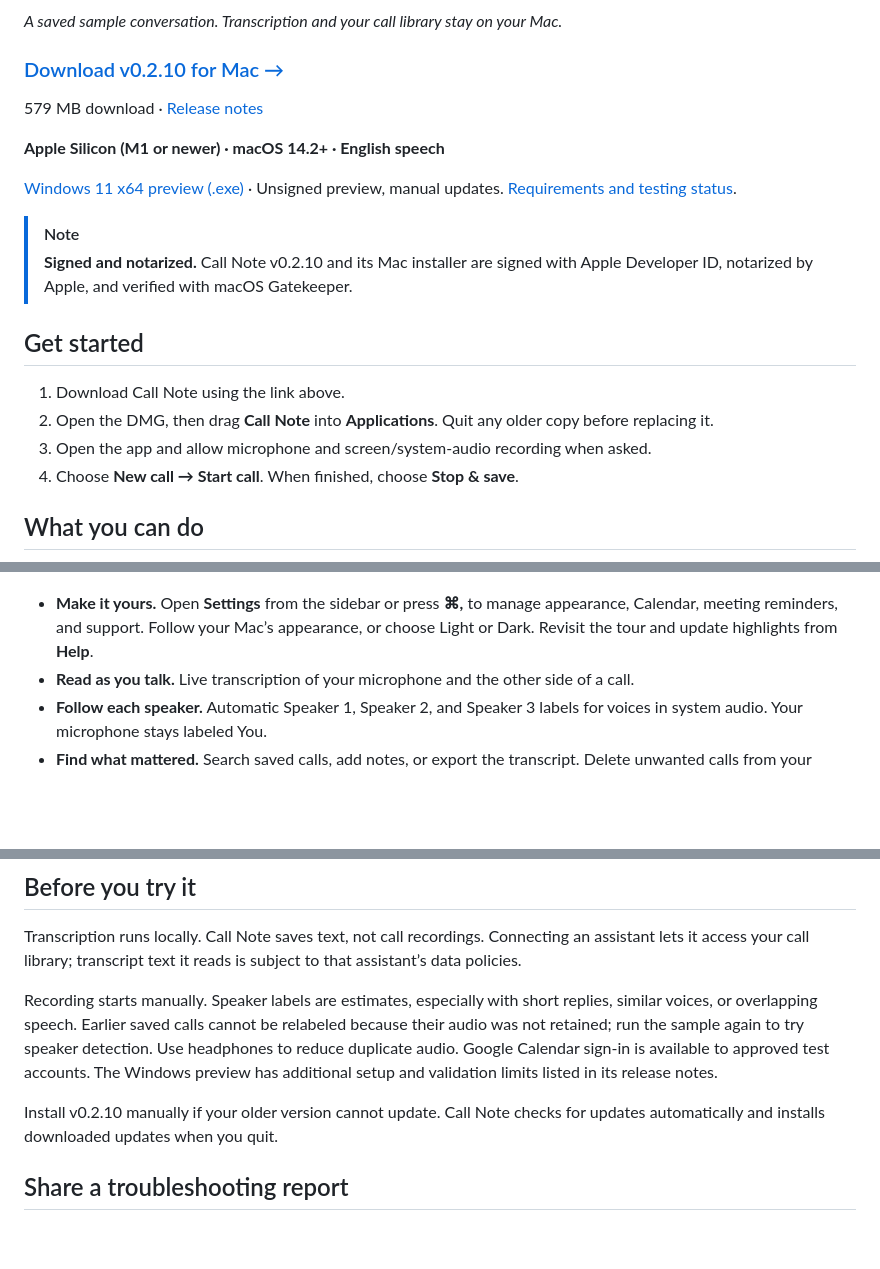
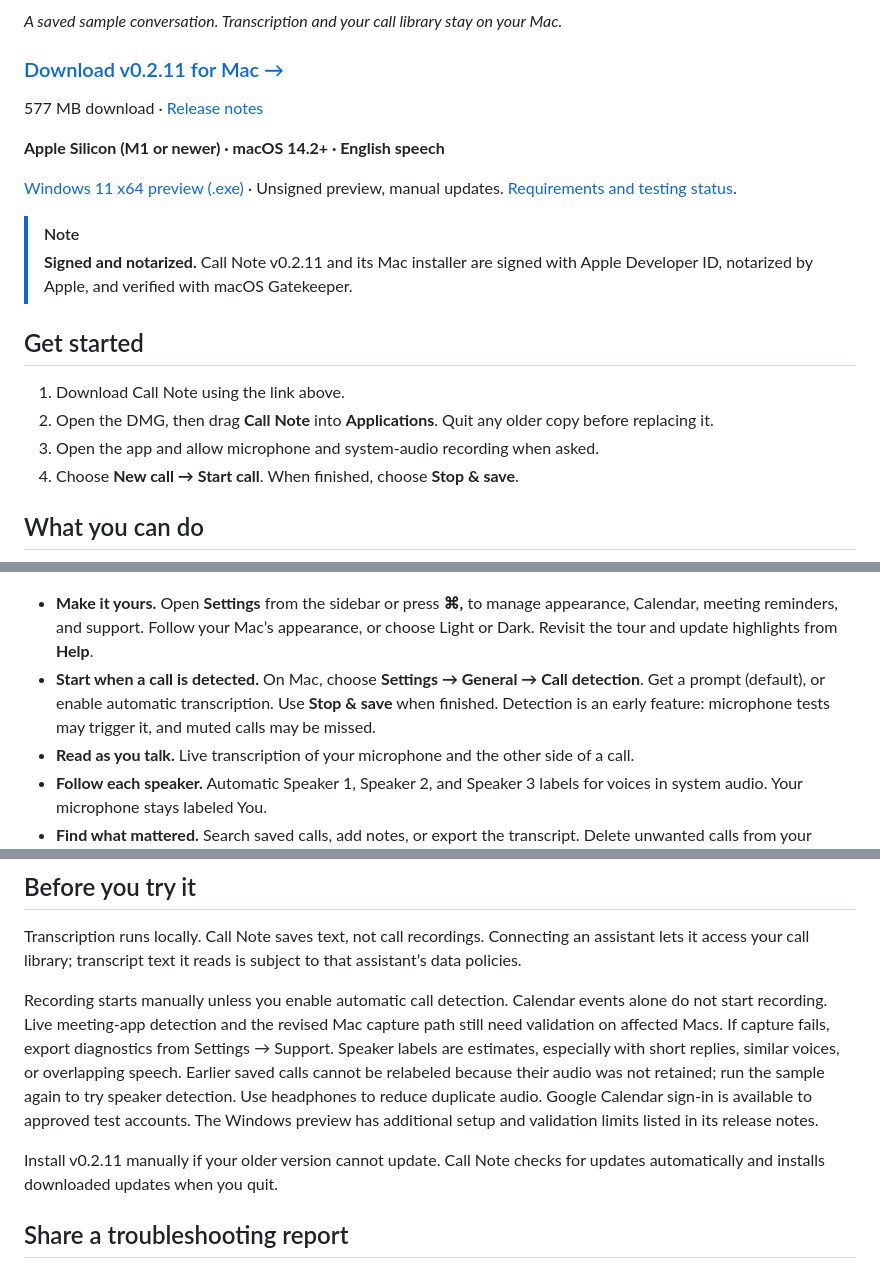
Before and after one commit to slyapustin/call-note, a Markdown page: README.md, 3 parts joined by grey strips. Drawn GitHub-style; blank space fills up the shorter version.

Commit message:
Publish 0.2.11 download and call detection instructions

```diff
--- a/README.md
+++ b/README.md
@@ -10,22 +10,22 @@ Call Note transcribes both sides of your calls on your Mac. Find past conversati
 
 *A saved sample conversation. Transcription and your call library stay on your Mac.*
 
-### [Download v0.2.10 for Mac →](https://github.com/slyapustin/call-note/releases/download/v0.2.10/Call-Note-0.2.10-macOS-arm64.dmg)
+### [Download v0.2.11 for Mac →](https://github.com/slyapustin/call-note/releases/download/v0.2.11/Call-Note-0.2.11-macOS-arm64.dmg)
 
-579 MB download · [Release notes](https://github.com/slyapustin/call-note/releases/tag/v0.2.10)
+577 MB download · [Release notes](https://github.com/slyapustin/call-note/releases/tag/v0.2.11)
 
 **Apple Silicon (M1 or newer) · macOS 14.2+ · English speech**
 
 [Windows 11 x64 preview (.exe)](https://github.com/slyapustin/call-note/releases/download/v0.2.8-windows-preview/Call-Note-0.2.8-Windows-x64.exe) · Unsigned preview, manual updates. [Requirements and testing status](https://github.com/slyapustin/call-note/releases/tag/v0.2.8-windows-preview).
 
 > [!NOTE]
-> **Signed and notarized.** Call Note v0.2.10 and its Mac installer are signed with Apple Developer ID, notarized by Apple, and verified with macOS Gatekeeper.
+> **Signed and notarized.** Call Note v0.2.11 and its Mac installer are signed with Apple Developer ID, notarized by Apple, and verified with macOS Gatekeeper.
 
 ## Get started
 
 1. Download Call Note using the link above.
 2. Open the DMG, then drag **Call Note** into **Applications**. Quit any older copy before replacing it.
-3. Open the app and allow microphone and screen/system-audio recording when asked.
+3. Open the app and allow microphone and system-audio recording when asked.
 4. Choose **New call → Start call**. When finished, choose **Stop & save**.
 
 ## What you can do
@@ -33,6 +33,7 @@ Call Note transcribes both sides of your calls on your Mac. Find past conversati
 ![Call Note setup with Calendar linking, microphone and system audio, and playable samples](docs/screenshots/call-setup.png)
 
 - **Make it yours.** Open **Settings** from the sidebar or press **⌘,** to manage appearance, Calendar, meeting reminders, and support. Follow your Mac’s appearance, or choose Light or Dark. Revisit the tour and update highlights from **Help**.
+- **Start when a call is detected.** On Mac, choose **Settings → General → Call detection**. Get a prompt (default), or enable automatic transcription. Use **Stop & save** when finished. Detection is an early feature: microphone tests may trigger it, and muted calls may be missed.
 - **Read as you talk.** Live transcription of your microphone and the other side of a call.
 - **Follow each speaker.** Automatic Speaker 1, Speaker 2, and Speaker 3 labels for voices in system audio. Your microphone stays labeled You.
 - **Find what mattered.** Search saved calls, add notes, or export the transcript. Delete unwanted calls from your library with confirmation.
@@ -66,9 +67,9 @@ These measurements use 0.2.8 builds with the model already loaded, excluding sta
 
 Transcription runs locally. Call Note saves text, not call recordings. Connecting an assistant lets it access your call library; transcript text it reads is subject to that assistant’s data policies.
 
-Recording starts manually. Speaker labels are estimates, especially with short replies, similar voices, or overlapping speech. Earlier saved calls cannot be relabeled because their audio was not retained; run the sample again to try speaker detection. Use headphones to reduce duplicate audio. Google Calendar sign-in is available to approved test accounts. The Windows preview has additional setup and validation limits listed in its release notes.
+Recording starts manually unless you enable automatic call detection. Calendar events alone do not start recording. Live meeting-app detection and the revised Mac capture path still need validation on affected Macs. If capture fails, export diagnostics from Settings → Support. Speaker labels are estimates, especially with short replies, similar voices, or overlapping speech. Earlier saved calls cannot be relabeled because their audio was not retained; run the sample again to try speaker detection. Use headphones to reduce duplicate audio. Google Calendar sign-in is available to approved test accounts. The Windows preview has additional setup and validation limits listed in its release notes.
 
-Install v0.2.10 manually if your older version cannot update. Call Note checks for updates automatically and installs downloaded updates when you quit.
+Install v0.2.11 manually if your older version cannot update. Call Note checks for updates automatically and installs downloaded updates when you quit.
 
 ## Share a troubleshooting report
 
```
